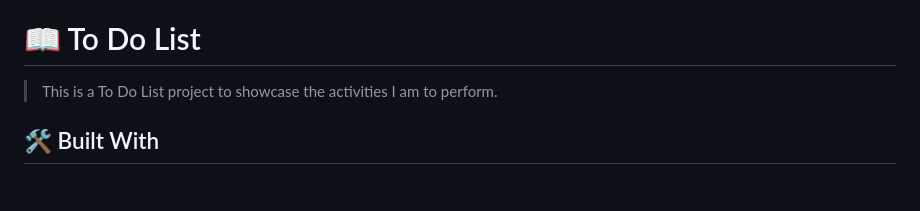
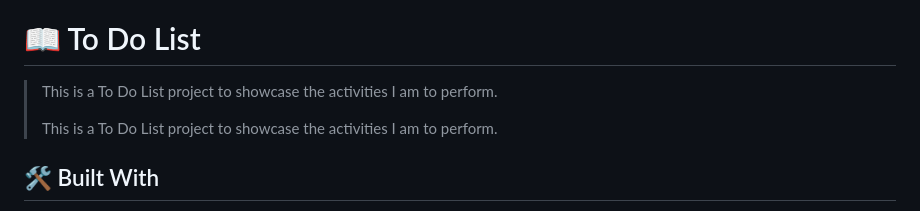
Before and after one commit to anyars-encarta/Personal-to-Do-App, a Markdown page: README.md, the part around the change. Drawn GitHub-style; blank space fills up the shorter version.

```diff
--- a/README.md
+++ b/README.md
@@ -39,6 +39,8 @@
 <!-- INTRO -->
 # 📖 To Do List <a name="about-project"></a>
 
+> This is a To Do List project to showcase the activities I am to perform.
+>
 > This is a To Do List project to showcase the activities I am to perform.
 
 ## 🛠 Built With <a name="built-with"></a>
```
